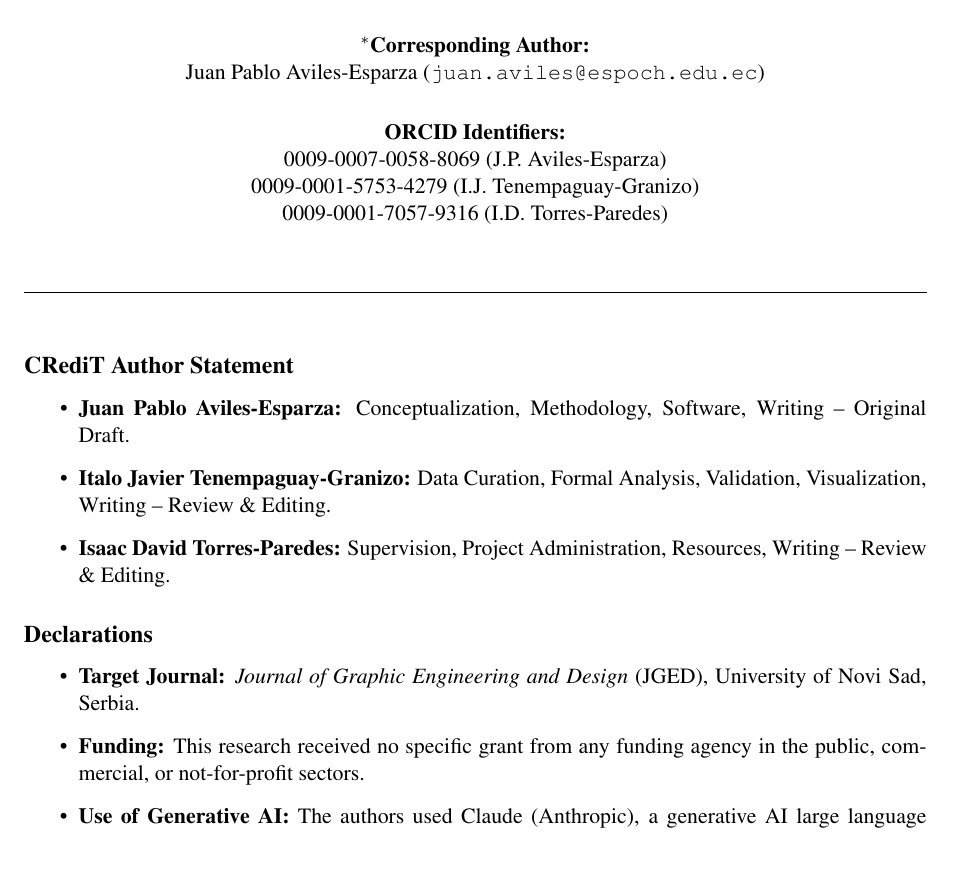
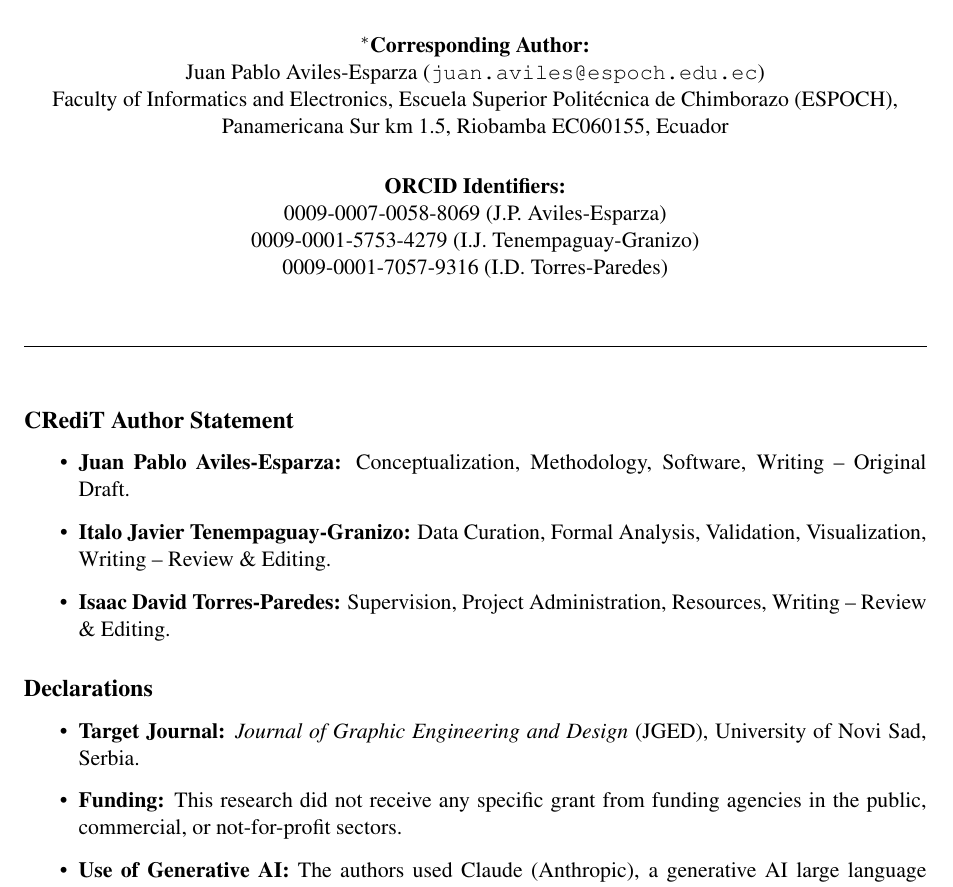
Before and after one commit to JuanAvilesP3/jged-contraste-cromatico, a LaTeX document (paper/Title_Page_JGED.tex): part of page 1 of 2, cut so that both start at the same text, the shorter picture padded with empty space. Compiled offline with pdfLaTeX.

Commit message:
Funding statement and corresponding author address per journal instructions

```diff
--- a/paper/Title_Page_JGED.tex
+++ b/paper/Title_Page_JGED.tex
@@ -22,7 +22,9 @@ $^{1}$ Software Engineering, Faculty of Informatics and Electronics\\
 Escuela Superior Polit\'ecnica de Chimborazo (ESPOCH), Riobamba 060155, Ecuador\\[1.5em]
 
 \textbf{$^{*}$Corresponding Author:}\\
-Juan Pablo Aviles-Esparza (\texttt{juan.aviles@espoch.edu.ec})\\[1.5em]
+Juan Pablo Aviles-Esparza (\texttt{juan.aviles@espoch.edu.ec})\\
+Faculty of Informatics and Electronics, Escuela Superior Polit\'ecnica de Chimborazo (ESPOCH),\\
+Panamericana Sur km 1.5, Riobamba EC060155, Ecuador\\[1.5em]
 
 \textbf{ORCID Identifiers:}\\
 0009-0007-0058-8069 (J.P. Aviles-Esparza)\\
@@ -44,7 +46,7 @@ Juan Pablo Aviles-Esparza (\texttt{juan.aviles@espoch.edu.ec})\\[1.5em]
 \subsection*{Declarations}
 \begin{itemize}\setlength{\itemsep}{0.3em}
 \item \textbf{Target Journal:} \textit{Journal of Graphic Engineering and Design} (JGED), University of Novi Sad, Serbia.
-\item \textbf{Funding:} This research received no specific grant from any funding agency in the public, commercial, or not-for-profit sectors.
+\item \textbf{Funding:} This research did not receive any specific grant from funding agencies in the public, commercial, or not-for-profit sectors.
 \item \textbf{Use of Generative AI:} The authors used Claude (Anthropic), a generative AI large language model, as an assistant for language editing, support in writing and debugging analysis code, and LaTeX formatting. The research questions, study design, data collection, execution of the analyses, results, and their interpretation are the authors' own work; all AI-assisted output was reviewed and verified by the authors, who take full responsibility for the content of this article. No figure was produced with image-generation tools.
 \item \textbf{Conflict of Interest:} The authors declare that they have no known competing financial interests or personal relationships that could have appeared to influence the work reported in this paper.
 \item \textbf{Data Availability:} The complete dataset, crawl logs, extracted CIELAB colour pairs, and analysis scripts are permanently archived in Zenodo (DOI: \href{https://doi.org/10.5281/zenodo.22907769}{10.5281/zenodo.22907769}) and GitHub (\url{https://github.com/JuanAvilesP3/jged-contraste-cromatico}).
```
Also changed, not shown: paper/main.tex (+1 -1 lines), paper/main_blinded.tex (+1 -1 lines), paper/P2_JGED_manuscript.pdf, paper/P2_JGED_manuscript_blinded.pdf, paper/Title_Page_JGED.pdf, paper/main.pdf, paper/main_blinded.pdf, 4 other files.
